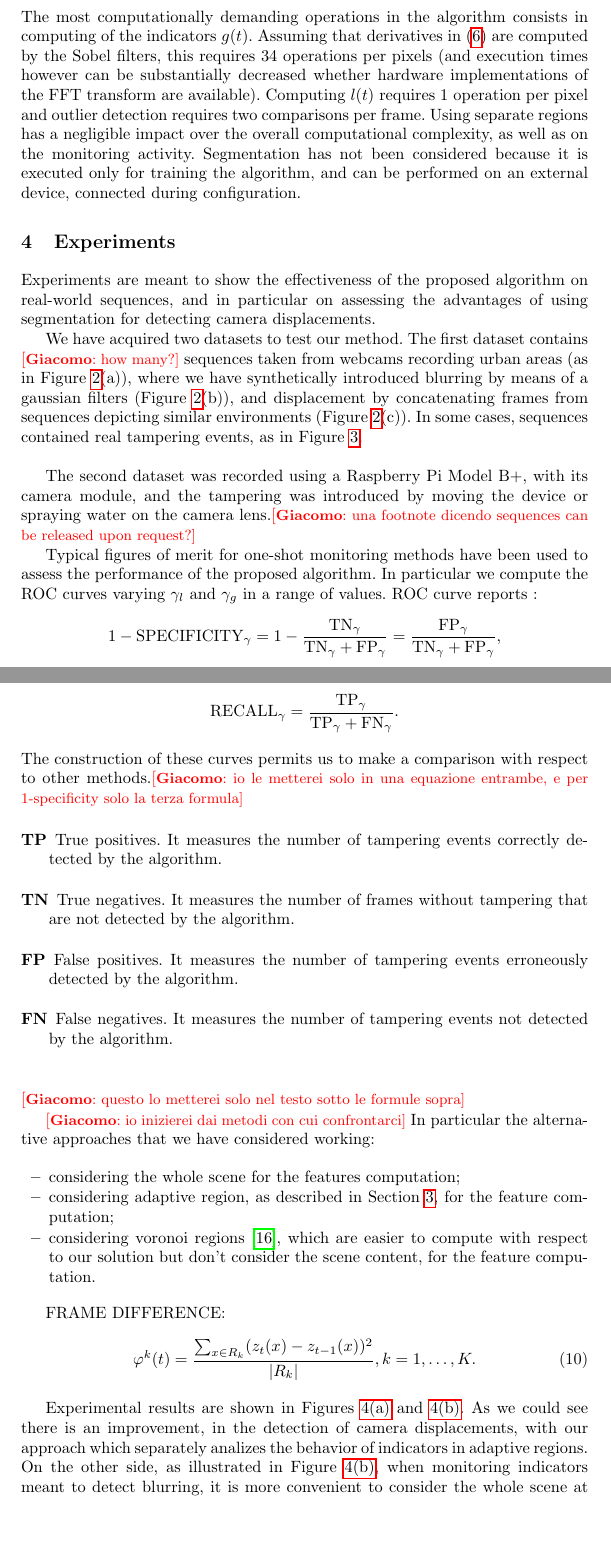
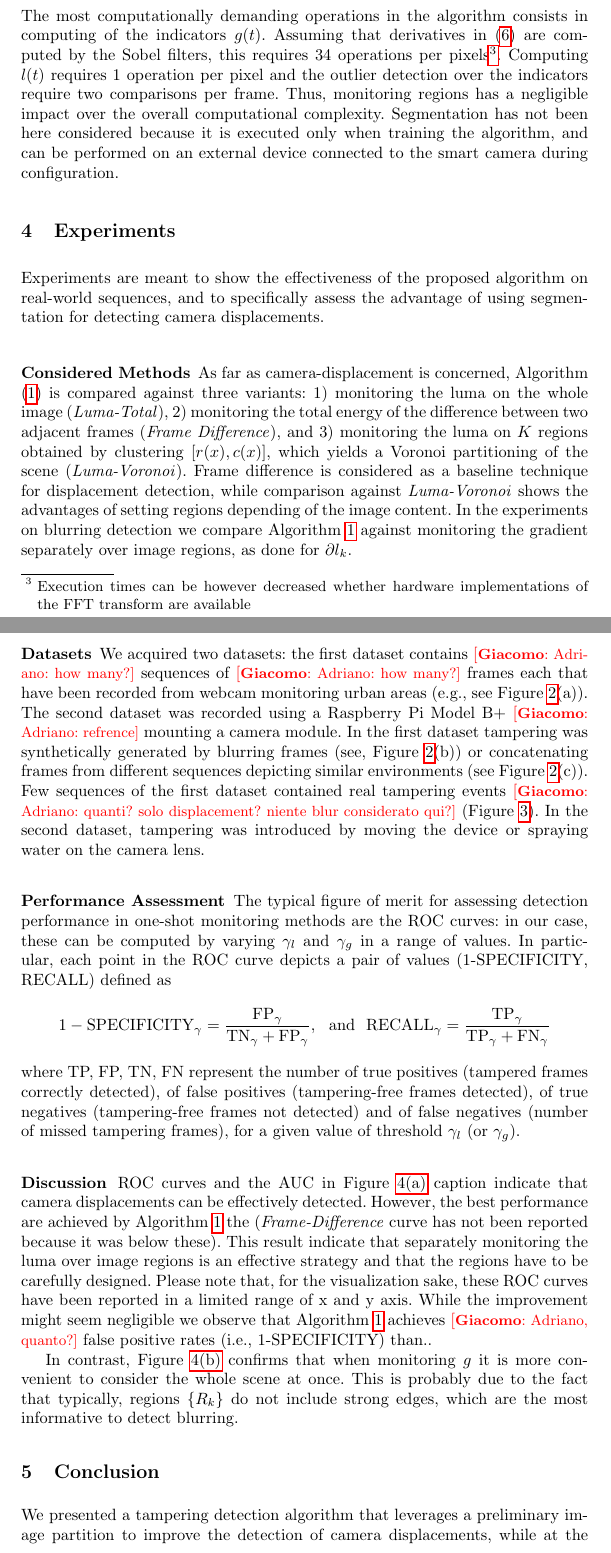
Before and after one commit to tulipanaccio/tampering-paper, a LaTeX paper (paper.tex): two parts of pages 7 and 8 of 11 before the commit and two parts of pages 7 and 8 of 10 after it, joined at a grey line, cut so that both start at the same text, the shorter picture padded with empty space. Compiled offline with pdfLaTeX.

Commit message:
stesura completa

```diff
--- a/paper.tex
+++ b/paper.tex
@@ -212,8 +212,8 @@ Finally, morphological image-processing operations are executed to remove bounda
 
 \subsection{Computational Complexity}\label{subsec:coputationalComplexity}
 
-The most computationally demanding operations in the algorithm consists in computing of the indicators $g(t)$. Assuming that derivatives in~\eqref{eq:normaGradiente} are computed by the Sobel filters, this requires $34$ operations per pixels (and execution times however can be substantially decreased whether hardware implementations of the FFT transform are available). Computing $l(t)$ requires 1 operation per pixel and outlier detection requires two comparisons per frame. Using separate regions has a negligible impact over the overall computational complexity, as well as on the monitoring activity.
-Segmentation has not been considered because it is executed only for training the algorithm, and can be performed on an external device, connected during configuration.
+The most computationally demanding operations in the algorithm consists in computing of the indicators $g(t)$. Assuming that derivatives in~\eqref{eq:normaGradiente} are computed by the Sobel filters, this requires $34$ operations per pixels\footnote{Execution times can be however  decreased whether hardware implementations of the FFT transform are available}. Computing $l(t)$ requires 1 operation per pixel and the outlier detection over the indicators require two comparisons per frame. Thus, monitoring regions has a negligible impact over the overall computational complexity.
+Segmentation has not been here considered because it is executed only when training the algorithm, and can be performed on an external device connected to the smart camera during configuration.
 
 %FRAME DIFFERENCE:
 %\begin{equation}
@@ -266,49 +266,23 @@ Segmentation has not been considered because it is executed only for training th
 
 \section{Experiments}\label{sec:experiments}
 
-Experiments are meant to show the effectiveness of the proposed algorithm on real-world sequences, and in particular on assessing the advantages of using segmentation for detecting camera displacements.
+Experiments are meant to show the effectiveness of the proposed algorithm on real-world sequences, and to specifically assess the advantage of using segmentation for detecting camera displacements.
+\subsubsection{Considered Methods}
+As far as camera-displacement is concerned, Algorithm \eqref{alg:DISPL} is compared against three variants: 1) monitoring the luma on the whole image (\emph{Luma-Total}), 2) monitoring the total energy of the difference between two adjacent frames (\emph{Frame Difference}), and 3) monitoring the luma on $K$ regions obtained by clustering $[r(x), c(x)]$, which yields a Voronoi partitioning of the scene (\emph{Luma-Voronoi}). Frame difference is considered as a baseline technique for displacement detection, while comparison against \emph{Luma-Voronoi} shows the advantages of setting regions depending of the image content. In the experiments on blurring detection we compare Algorithm \ref{alg:DISPL} against monitoring the gradient separately over image regions, as done for $\partial l_k$.
 
-We have acquired two datasets to test our method. The first dataset contains \gi{how many?} sequences taken from webcams recording urban areas (as in Figure \ref{fig:sequences}(a)), where we have synthetically introduced blurring by means of a gaussian filters (Figure \ref{fig:sequences}(b)), and displacement by concatenating frames from sequences depicting similar environments (Figure \ref{fig:sequences}(c)). In some cases, sequences contained real tampering events, as in Figure \ref{fig:indicatori}.\\
+\subsubsection{Datasets}
+We acquired two datasets: the first dataset contains \gi{Adriano: how many?} sequences of \gi{Adriano: how many?} frames each that have been recorded from webcam monitoring urban areas (e.g., see Figure \ref{fig:sequences}(a)). The second dataset was recorded using a Raspberry Pi Model B+ \gi{Adriano: refrence} mounting a camera module. In the first dataset tampering was synthetically generated by blurring frames (see, Figure \ref{fig:sequences}(b)) or concatenating frames from different sequences depicting similar environments (see Figure \ref{fig:sequences}(c)). Few sequences of the first dataset contained real tampering events \gi{Adriano: quanti? solo displacement? niente blur considerato qui?} (Figure \ref{fig:indicatori}). In the second dataset, tampering was introduced by moving the device or spraying water on the camera lens. %\gi{una footnote dicendo sequences can be released upon request?}
 
+\subsubsection{Performance Assessment}
+The typical figure of merit for assessing detection performance in one-shot monitoring methods are the ROC curves: in our case, these can be computed by varying $\gamma_l$ and $\gamma_g$ in a range of values. In particular, each point in the ROC curve depicts a pair of values (1-SPECIFICITY, RECALL) defined as
+\[1-\text{SPECIFICITY}_\gamma = \frac{\text{FP}_\gamma}{\text{TN}_\gamma+\text{FP}_\gamma}, \ \text{ and } \ \text{RECALL}_\gamma=\frac{\text{TP}_\gamma}{\text{TP}_\gamma+\text{FN}_\gamma}\]
+where TP, FP, TN, FN represent the number of true positives (tampered frames correctly detected), of false positives (tampering-free frames detected), of true negatives (tampering-free frames not detected) and of false negatives (number of missed tampering frames), for a given value of threshold $\gamma_l$ (or $\gamma_g$).
 
-The second dataset was recorded using a Raspberry Pi Model B+, with its camera module, and the tampering was introduced by moving the device or spraying water on the camera lens.\gi{una footnote dicendo sequences can be released upon request?}
+\subsubsection{Discussion}
+ROC curves and the AUC in Figure~\ref{fig:ROCdisplacement} caption indicate that camera displacements can be effectively detected. However, the best performance are achieved by Algorithm \ref{alg:DISPL} the (\emph{Frame-Difference} curve has not been reported because it was below these). This result indicate that separately monitoring the luma over image regions is an effective strategy and that the regions have to be carefully designed. Please note that, for the visualization sake, these ROC curves have been reported in a limited range of x and y axis. While the improvement might seem negligible we observe that Algorithm~\ref{alg:DISPL} achieves \gi{Adriano, quanto?} false positive rates (i.e., 1-SPECIFICITY) than..
 
-Typical figures of merit for one-shot monitoring methods have been used to assess the performance of the proposed algorithm. In particular we compute the ROC curves varying $\gamma_l$ and $\gamma_g$ in a range of values. ROC curve reports :
-\[1-\text{SPECIFICITY}_\gamma = 1-\frac{\text{TN}_\gamma}{\text{TN}_\gamma+\text{FP}_\gamma}=\frac{\text{FP}_\gamma}{\text{TN}_\gamma+\text{FP}_\gamma},\]
-while on th y-axis there is:
-\[\text{RECALL}_\gamma=\frac{\text{TP}_\gamma}{\text{TP}_\gamma+\text{FN}_\gamma}.\]
-The construction of these curves permits us to make a comparison with respect to other methods.\gi{io le metterei solo in una equazione entrambe, e per 1-specificity solo la terza formula}
+In contrast, Figure~\ref{fig:ROCdefocus} confirms that when monitoring $g$ it is more convenient to consider the whole scene at once. This is probably due to the fact that typically, regions $\{R_k\}$ do not include strong edges, which are the most informative to detect blurring.
 
-\begin{description}
-	\item[TP]  True positives. It measures the number of tampering events correctly detected by the algorithm.\\
-	\item[TN]  True negatives. It measures the number of frames without tampering that are not detected by the algorithm. \\
-	\item[FP]  False positives. It measures the number of tampering events erroneously detected by the algorithm.\\
-	\item[FN]  False negatives. It measures the number of tampering events not detected by the algorithm. \\
-\end{description}
-\gi{questo lo metterei solo nel testo sotto le formule sopra}
-
-\gi{io inizierei dai metodi con cui confrontarci}
-In particular the alternative approaches that we have considered working:
-\begin{itemize}
-\item considering the whole scene for the features computation;
-\item considering adaptive region, as described in Section \ref{sec:propSol}, for the feature computation;
-\item considering voronoi regions \cite{aurenhammer1991voronoi}, which are easier to compute with respect to our solution but don't consider the scene content, for the feature computation.
-\end{itemize}
-
-FRAME DIFFERENCE:
-\begin{equation}
-	\label{eq:frameDiffReg}
-	\varphi^k(t) = \frac{\sum_{x \in R_k}(z_t(x) - z_{t-1}(x))^2}{|R_k|}, k=1,\dots,K.
-\end{equation}
-
-%
-%% \subsection{Alternative Approaches}\label{subsec:AlternativeApproaches}
-%
-%
-%\subsection{Performance Assessment}
-%\gi{Adriano: Dire come vengono calcolate le ROC curves TPR e FPR, le cifre di merito insomma, spiegando bene che parametro varia}
-%
-%\gi{Adriano: metti entrambe le ROC curves, affiancate e per bene ed alcuni esempi di sequenze}
 \begin{figure}[t]
 \centering
 \subfigure[]{\label{fig:ROCdisplacement}\includegraphics[width=0.45\linewidth]{Immagini/ROCdisplacement}}
@@ -324,7 +298,4 @@ FRAME DIFFERENCE:
 %\label{fig:ROCdisplacement}
 %\label{fig:ROCdefocus}
 %\end{figure}
-Experimental results are shown in Figures \ref{fig:ROCdisplacement} and \ref{fig:ROCdefocus}.
-As we could see there is an improvement, in the detection of camera displacements, with our approach which separately analizes the behavior of indicators in adaptive regions.
-On the other side, as illustrated in Figure \ref{fig:ROCdefocus}, when monitoring indicators meant to detect blurring, it is more convenient to consider the whole scene at once.
 
@@ -359,4 +331,5 @@ On the other side, as illustrated in Figure \ref{fig:ROCdefocus}, when monitorin
 %Calcolo intervalli di confidenza: ~70 FLOP
 %Confronto tra intervalli di confidenza: 2 confronti
 
-\gi{Per ultimo: The proposed algorithm has been implemented in MATLAB, }
+\section{Conclusion}\label{sec:Conclusion}
+We presented a tampering detection algorithm that leverages a preliminary image partition to improve the detection of camera displacements, while at the same time can detect blurring. This algorithm has low-computational complexity and is suited for low-power cameras operating at low frame rates.
```
Also changed, not shown: paper.tex (74 more changed lines).
